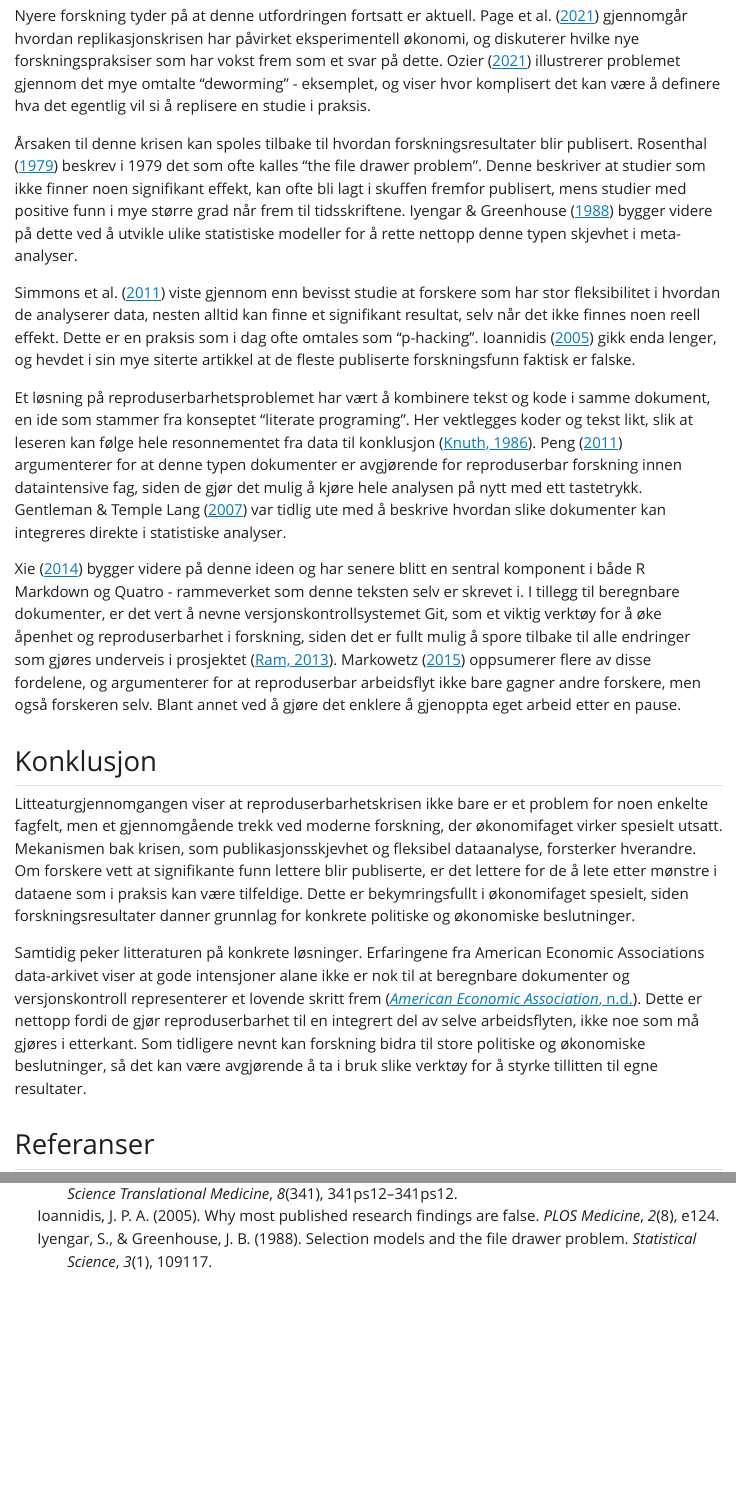
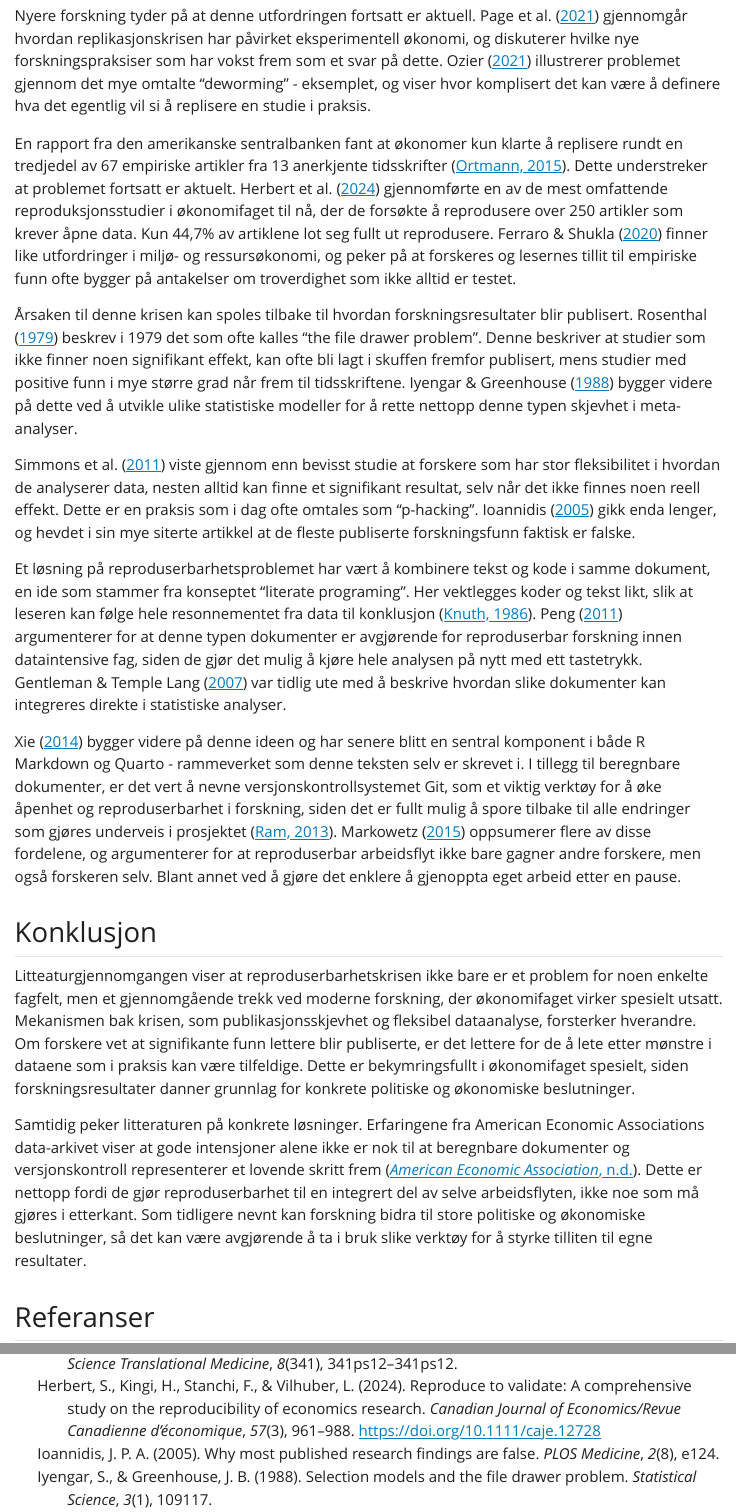
Before and after one commit to emamitrovic/msb105Ass1h26, a Quarto document (msb105Ass1h26.qmd): the page in a window 1100 px wide, from 1310 px down, and a second part further down, joined at a grey line. The pictures show the output file msb105Ass1h26.html that the author committed with the source, opened offline; Quarto's library style sheets are replaced by a plain one without menus.

Commit message:
fikset på små feil, la til litt

```diff
--- a/msb105Ass1h26.qmd
+++ b/msb105Ass1h26.qmd
@@ -44,19 +44,21 @@ Som et forsøk på løsning opprettet flere tidsskrifter egne data- og kodearkiv
 
 Nyere forskning tyder på at denne utfordringen fortsatt er aktuell. @pageReplicationCrisisRise2021 gjennomgår hvordan replikasjonskrisen har påvirket eksperimentell økonomi, og diskuterer hvilke nye forskningspraksiser som har vokst frem som et svar på dette. @ozierReplicationReduxReproducibility2021 illustrerer problemet gjennom det mye omtalte “deworming” - eksemplet, og viser hvor komplisert det kan være å definere hva det egentlig vil si å replisere en studie i praksis.
 
+En rapport fra den amerikanske sentralbanken fant at økonomer kun klarte å replisere rundt en tredjedel av 67 empiriske artikler fra 13 anerkjente tidsskrifter [@ortmannReplicationCrisisHas2015]. Dette understreker at problemet fortsatt er aktuelt. @herbertReproduceValidateComprehensive2024 gjennomførte en av de mest omfattende reproduksjonsstudier i økonomifaget til nå, der de forsøkte å reprodusere over 250 artikler som krever åpne data. Kun 44,7% av artiklene lot seg fullt ut reprodusere. @ferraroFeatureReplicabilityCrisis2020 finner like utfordringer i miljø- og ressursøkonomi, og peker på at forskeres og lesernes tillit til empiriske funn ofte bygger på antakelser om troverdighet som ikke alltid er testet.
+
 Årsaken til denne krisen kan spoles tilbake til hvordan forskningsresultater blir publisert. @rosenthal1979 beskrev i 1979 det som ofte kalles “the file drawer problem”. Denne beskriver at studier som ikke finner noen signifikant effekt, kan ofte bli lagt i skuffen fremfor publisert, mens studier med positive funn i mye større grad når frem til tidsskriftene. @iyengar1988 bygger videre på dette ved å utvikle ulike statistiske modeller for å rette nettopp denne typen skjevhet i meta-analyser.
 
 @simmons2011a viste gjennom enn bevisst studie at forskere som har stor fleksibilitet i hvordan de analyserer data, nesten alltid kan finne et signifikant resultat, selv når det ikke finnes noen reell effekt. Dette er en praksis som i dag ofte omtales som “p-hacking”. @ioannidis2005 gikk enda lenger, og hevdet i sin mye siterte artikkel at de fleste publiserte forskningsfunn faktisk er falske.
 
 Et løsning på reproduserbarhetsproblemet har vært å kombinere tekst og kode i samme dokument, en ide som stammer fra konseptet "literate programing". Her vektlegges koder og tekst likt, slik at leseren kan følge hele resonnementet fra data til konklusjon [@knuth1986]. @peng2011 argumenterer for at denne typen dokumenter er avgjørende for reproduserbar forskning innen dataintensive fag, siden de gjør det mulig å kjøre hele analysen på nytt med ett tastetrykk. @gentleman2007 var tidlig ute med å beskrive hvordan slike dokumenter kan integreres direkte i statistiske analyser.
 
-@xie2014 bygger videre på denne ideen og har senere blitt en sentral komponent i både R Markdown og Quatro - rammeverket som denne teksten selv er skrevet i. I tillegg til beregnbare dokumenter, er det vert å nevne versjonskontrollsystemet Git, som et viktig verktøy for å øke åpenhet og reproduserbarhet i forskning, siden det er fullt mulig å spore tilbake til alle endringer som gjøres underveis i prosjektet [@ram2013]. @markowetz2015 oppsumerer flere av disse fordelene, og argumenterer for at reproduserbar arbeidsflyt ikke bare gagner andre forskere, men også forskeren selv. Blant annet ved å gjøre det enklere å gjenoppta eget arbeid etter en pause.
+@xie2014 bygger videre på denne ideen og har senere blitt en sentral komponent i både R Markdown og Quarto - rammeverket som denne teksten selv er skrevet i. I tillegg til beregnbare dokumenter, er det vert å nevne versjonskontrollsystemet Git, som et viktig verktøy for å øke åpenhet og reproduserbarhet i forskning, siden det er fullt mulig å spore tilbake til alle endringer som gjøres underveis i prosjektet [@ram2013]. @markowetz2015 oppsumerer flere av disse fordelene, og argumenterer for at reproduserbar arbeidsflyt ikke bare gagner andre forskere, men også forskeren selv. Blant annet ved å gjøre det enklere å gjenoppta eget arbeid etter en pause.
 
 ## Konklusjon
 
-Litteaturgjennomgangen viser at reproduserbarhetskrisen ikke bare er et problem for noen enkelte fagfelt, men et gjennomgående trekk ved moderne forskning, der økonomifaget virker spesielt utsatt. Mekanismen bak krisen, som publikasjonsskjevhet og fleksibel dataanalyse, forsterker hverandre. Om forskere vett at signifikante funn lettere blir publiserte, er det lettere for de å lete etter mønstre i dataene som i praksis kan være tilfeldige. Dette er bekymringsfullt i økonomifaget spesielt, siden forskningsresultater danner grunnlag for konkrete politiske og økonomiske beslutninger.
+Litteaturgjennomgangen viser at reproduserbarhetskrisen ikke bare er et problem for noen enkelte fagfelt, men et gjennomgående trekk ved moderne forskning, der økonomifaget virker spesielt utsatt. Mekanismen bak krisen, som publikasjonsskjevhet og fleksibel dataanalyse, forsterker hverandre. Om forskere vet at signifikante funn lettere blir publiserte, er det lettere for de å lete etter mønstre i dataene som i praksis kan være tilfeldige. Dette er bekymringsfullt i økonomifaget spesielt, siden forskningsresultater danner grunnlag for konkrete politiske og økonomiske beslutninger.
 
-Samtidig peker litteraturen på konkrete løsninger. Erfaringene fra American Economic Associations data-arkivet viser at gode intensjoner alane ikke er nok til at beregnbare dokumenter og versjonskontroll representerer et lovende skritt frem [@american]. Dette er nettopp fordi de gjør reproduserbarhet til en integrert del av selve arbeidsflyten, ikke noe som må gjøres i etterkant. Som tidligere nevnt kan forskning bidra til store politiske og økonomiske beslutninger, så det kan være avgjørende å ta i bruk slike verktøy for å styrke tillitten til egne resultater.
+Samtidig peker litteraturen på konkrete løsninger. Erfaringene fra American Economic Associations data-arkivet viser at gode intensjoner alene ikke er nok til at beregnbare dokumenter og versjonskontroll representerer et lovende skritt frem [@american]. Dette er nettopp fordi de gjør reproduserbarhet til en integrert del av selve arbeidsflyten, ikke noe som må gjøres i etterkant. Som tidligere nevnt kan forskning bidra til store politiske og økonomiske beslutninger, så det kan være avgjørende å ta i bruk slike verktøy for å styrke tilliten til egne resultater.
 
 ## Referanser
 
```
Also changed, not shown: msb105Ass1h26.html, msb105Ass1h26.qmd (2 more changed lines).
